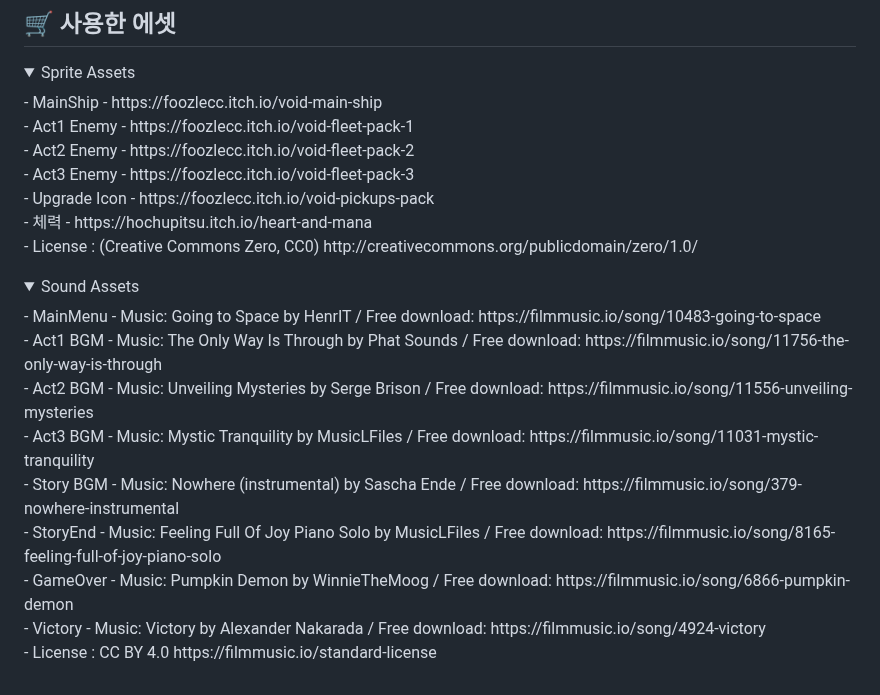
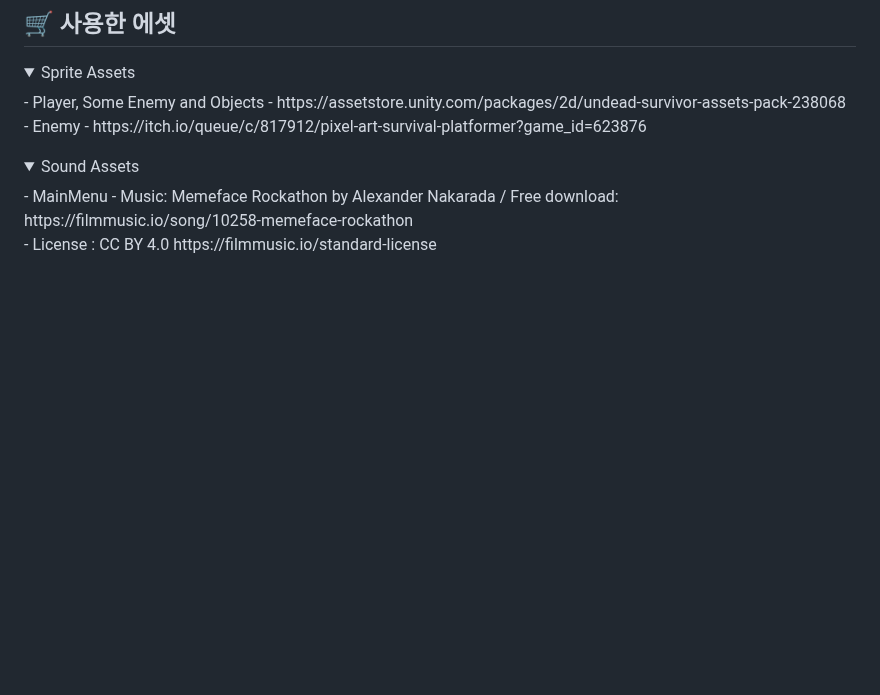
Before and after one commit to zachpaul7/Desert_Survival, a Markdown page: README.md, the part around the change. Rendered like a GitHub page; folded sections open; blank space fills up the shorter version.

```diff
--- a/README.md
+++ b/README.md
@@ -93,24 +93,12 @@ Unity 엔진을 기반으로 제작된 2D 탑다운 슈팅 게임
 
 <details>
   <summary>Sprite Assets</summary>
-  - MainShip - https://foozlecc.itch.io/void-main-ship <br>
-  - Act1 Enemy - https://foozlecc.itch.io/void-fleet-pack-1 <br>
-  - Act2 Enemy - https://foozlecc.itch.io/void-fleet-pack-2 <br>
-  - Act3 Enemy - https://foozlecc.itch.io/void-fleet-pack-3 <br>
-  - Upgrade Icon - https://foozlecc.itch.io/void-pickups-pack <br>
-  - 체력 - https://hochupitsu.itch.io/heart-and-mana <br>
-  - License : (Creative Commons Zero, CC0) http://creativecommons.org/publicdomain/zero/1.0/ <br>
+  - Player, Some Enemy and Objects - https://assetstore.unity.com/packages/2d/undead-survivor-assets-pack-238068 <br>
+  - Enemy - https://itch.io/queue/c/817912/pixel-art-survival-platformer?game_id=623876 <br>
 </details>
 
 <details>
   <summary>Sound Assets</summary>
-  - MainMenu - Music: Going to Space by HenrIT / Free download: https://filmmusic.io/song/10483-going-to-space <br>
-  - Act1 BGM - Music: The Only Way Is Through by Phat Sounds / Free download: https://filmmusic.io/song/11756-the-only-way-is-through <br>
-  - Act2 BGM - Music: Unveiling Mysteries by Serge Brison / Free download: https://filmmusic.io/song/11556-unveiling-mysteries <br>
-  - Act3 BGM - Music: Mystic Tranquility by MusicLFiles / Free download: https://filmmusic.io/song/11031-mystic-tranquility <br>
-  - Story BGM - Music: Nowhere (instrumental) by Sascha Ende / Free download: https://filmmusic.io/song/379-nowhere-instrumental <br>
-  - StoryEnd - Music: Feeling Full Of Joy Piano Solo by MusicLFiles / Free download: https://filmmusic.io/song/8165-feeling-full-of-joy-piano-solo <br>
-  - GameOver - Music: Pumpkin Demon by WinnieTheMoog / Free download: https://filmmusic.io/song/6866-pumpkin-demon <br>
-  - Victory - Music: Victory by Alexander Nakarada / Free download: https://filmmusic.io/song/4924-victory <br>
+  - MainMenu - Music: Memeface Rockathon by Alexander Nakarada / Free download: https://filmmusic.io/song/10258-memeface-rockathon <br>
   - License : CC BY 4.0 https://filmmusic.io/standard-license <br>
 </details>
```
